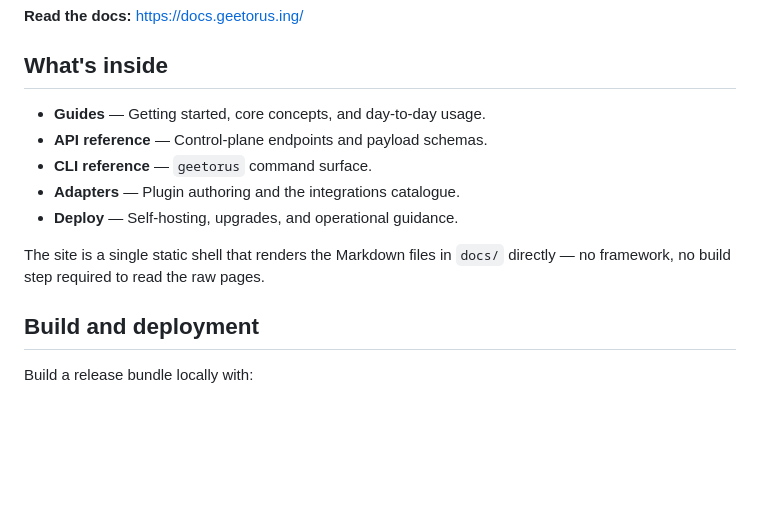
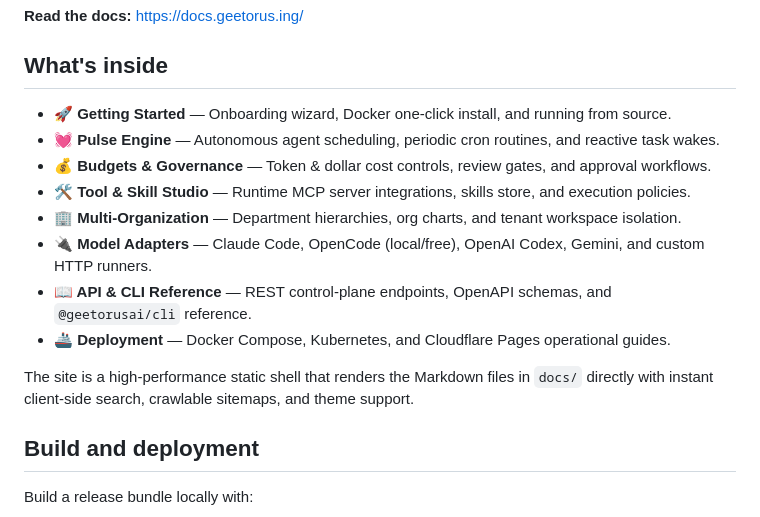
Before and after one commit to geetorusai/geetorus-docs, a Markdown page: README.md, the part around the change. Drawn GitHub-style; blank space fills up the shorter version.

Commit message:
docs: expand feature and guide topics in README

```diff
--- a/README.md
+++ b/README.md
@@ -6,13 +6,16 @@ Source for the [Geetorus](https://github.com/geetorusai/geetorus) documentation
 
 ## What's inside
 
-- **Guides** — Getting started, core concepts, and day-to-day usage.
-- **API reference** — Control-plane endpoints and payload schemas.
-- **CLI reference** — `geetorus` command surface.
-- **Adapters** — Plugin authoring and the integrations catalogue.
-- **Deploy** — Self-hosting, upgrades, and operational guidance.
+- **🚀 Getting Started** — Onboarding wizard, Docker one-click install, and running from source.
+- **💓 Pulse Engine** — Autonomous agent scheduling, periodic cron routines, and reactive task wakes.
+- **💰 Budgets & Governance** — Token & dollar cost controls, review gates, and approval workflows.
+- **🛠️ Tool & Skill Studio** — Runtime MCP server integrations, skills store, and execution policies.
+- **🏢 Multi-Organization** — Department hierarchies, org charts, and tenant workspace isolation.
+- **🔌 Model Adapters** — Claude Code, OpenCode (local/free), OpenAI Codex, Gemini, and custom HTTP runners.
+- **📖 API & CLI Reference** — REST control-plane endpoints, OpenAPI schemas, and `@geetorusai/cli` reference.
+- **🚢 Deployment** — Docker Compose, Kubernetes, and Cloudflare Pages operational guides.
 
-The site is a single static shell that renders the Markdown files in `docs/` directly — no framework, no build step required to read the raw pages.
+The site is a high-performance static shell that renders the Markdown files in `docs/` directly with instant client-side search, crawlable sitemaps, and theme support.
 
 ## Build and deployment
 
```
